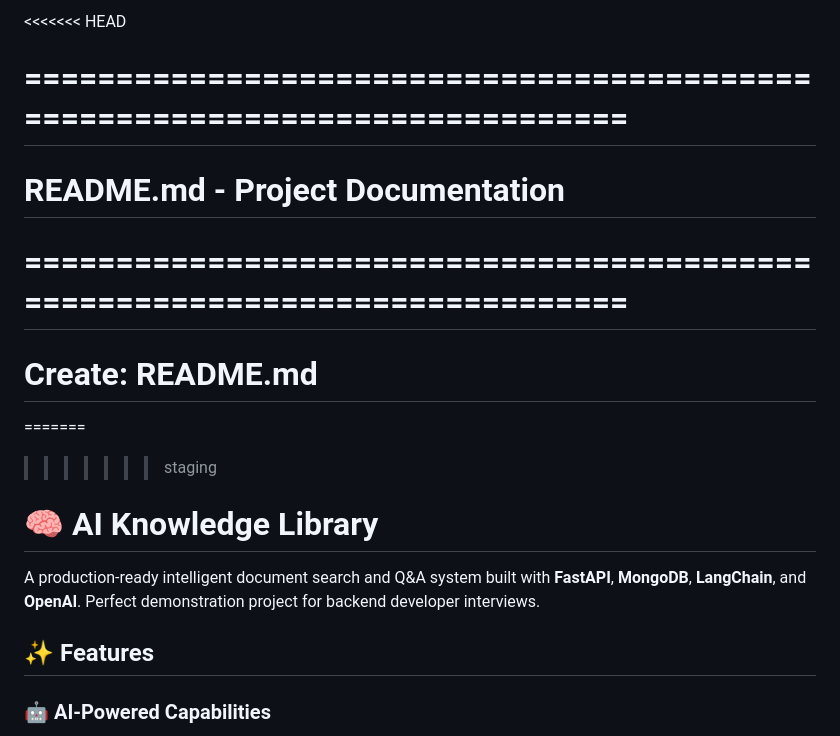
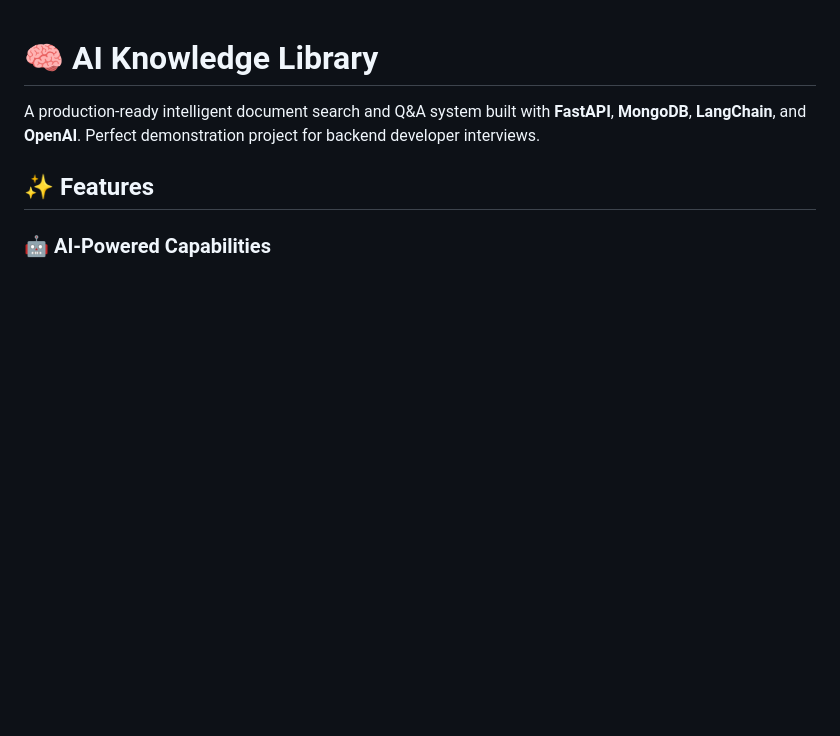
Before and after one commit to swallahfx/API_LIBRARY, a Markdown page: readme.md, the part around the change. Rendered like a GitHub page; blank space fills up the shorter version.

Commit message:
Update readme.md
clean up readme

```diff
--- a/readme.md
+++ b/readme.md
@@ -1,12 +1,3 @@
-
-<<<<<<< HEAD
-# ============================================================================
-# README.md - Project Documentation
-# ============================================================================
-
-# Create: README.md
-=======
->>>>>>> staging
 # 🧠 AI Knowledge Library
 
 A production-ready intelligent document search and Q&A system built with **FastAPI**, **MongoDB**, **LangChain**, and **OpenAI**. Perfect demonstration project for backend developer interviews.
```
